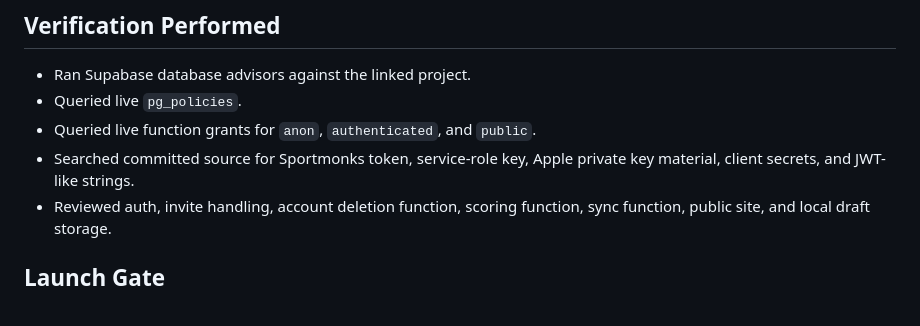
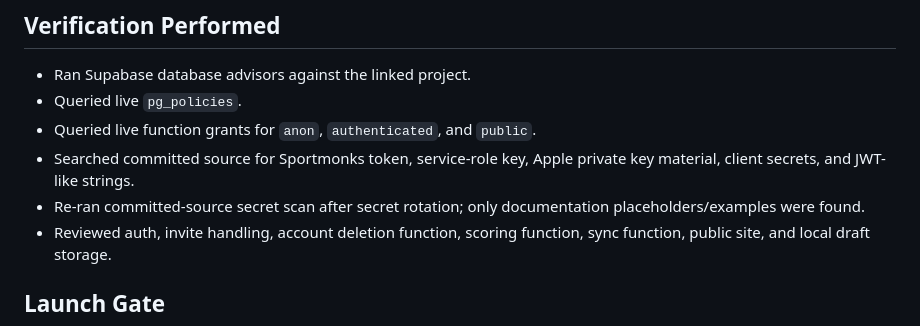
Before and after one commit to 0xRAG/bracket-48, a Markdown page: docs/APPSEC_REVIEW_2026-06-07.md, the part around the change. Rendered like a GitHub page.

```diff
--- a/docs/APPSEC_REVIEW_2026-06-07.md
+++ b/docs/APPSEC_REVIEW_2026-06-07.md
@@ -232,6 +232,7 @@ The Supabase publishable/anon key is intended to be public in client apps. The s
 - Queried live `pg_policies`.
 - Queried live function grants for `anon`, `authenticated`, and `public`.
 - Searched committed source for Sportmonks token, service-role key, Apple private key material, client secrets, and JWT-like strings.
+- Re-ran committed-source secret scan after secret rotation; only documentation placeholders/examples were found.
 - Reviewed auth, invite handling, account deletion function, scoring function, sync function, public site, and local draft storage.
 
 ## Launch Gate
```
Also changed, not shown: tickets/WCB-026-full-appsec-review.md (+3 -1 lines).
